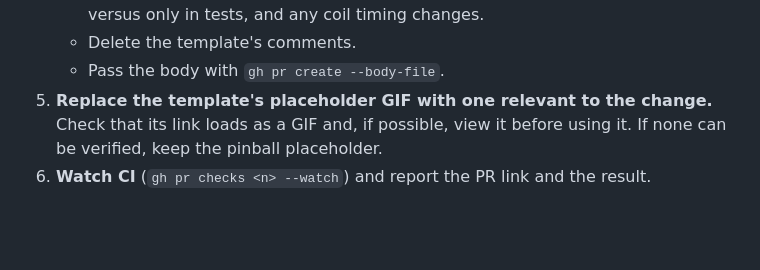
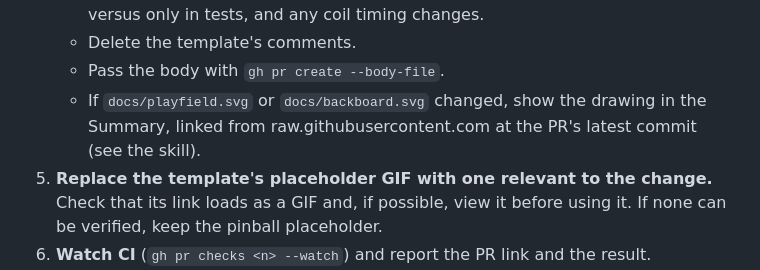
Before and after one commit to robhannan/fun-house-pinball, a Markdown page: CLAUDE.md, the part around the change. Rendered like a GitHub page; blank space fills up the shorter version.

Commit message:
Show the rendered playfield or backboard in PRs that change them (#38)
Co-authored-by: Claude Opus 5.5 <noreply@anthropic.com>

```diff
--- a/CLAUDE.md
+++ b/CLAUDE.md
@@ -82,6 +82,9 @@ steps. The essentials:
      versus only in tests, and any coil timing changes.
    - Delete the template's comments.
    - Pass the body with `gh pr create --body-file`.
+   - If `docs/playfield.svg` or `docs/backboard.svg` changed, show the drawing
+     in the Summary, linked from raw.githubusercontent.com at the PR's latest
+     commit (see the skill).
 5. **Replace the template's placeholder GIF with one relevant to the change.**
    Check that its link loads as a GIF and, if possible, view it before using it.
    If none can be verified, keep the pinball placeholder.
```
Also changed, not shown: 2 other files.
